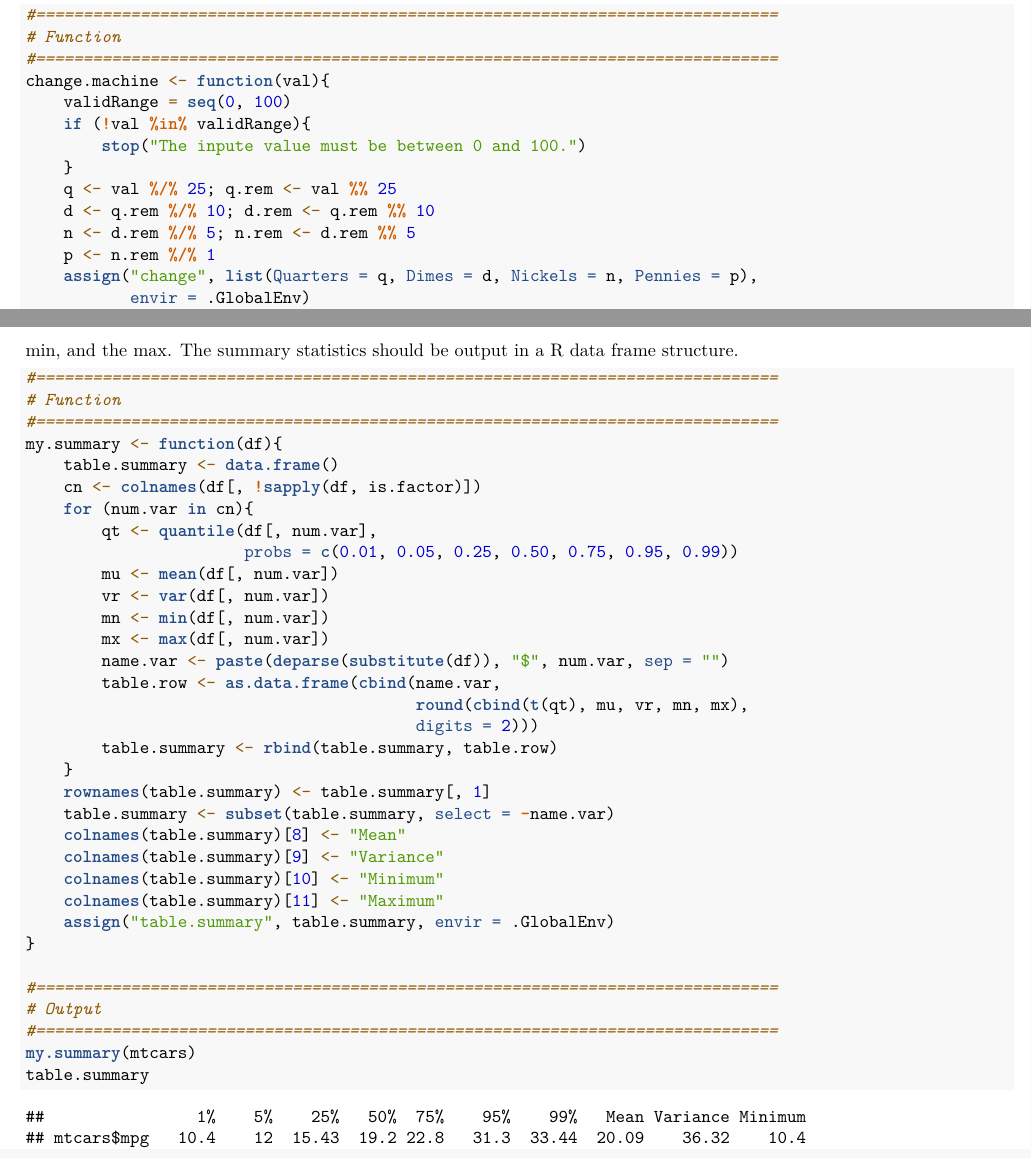
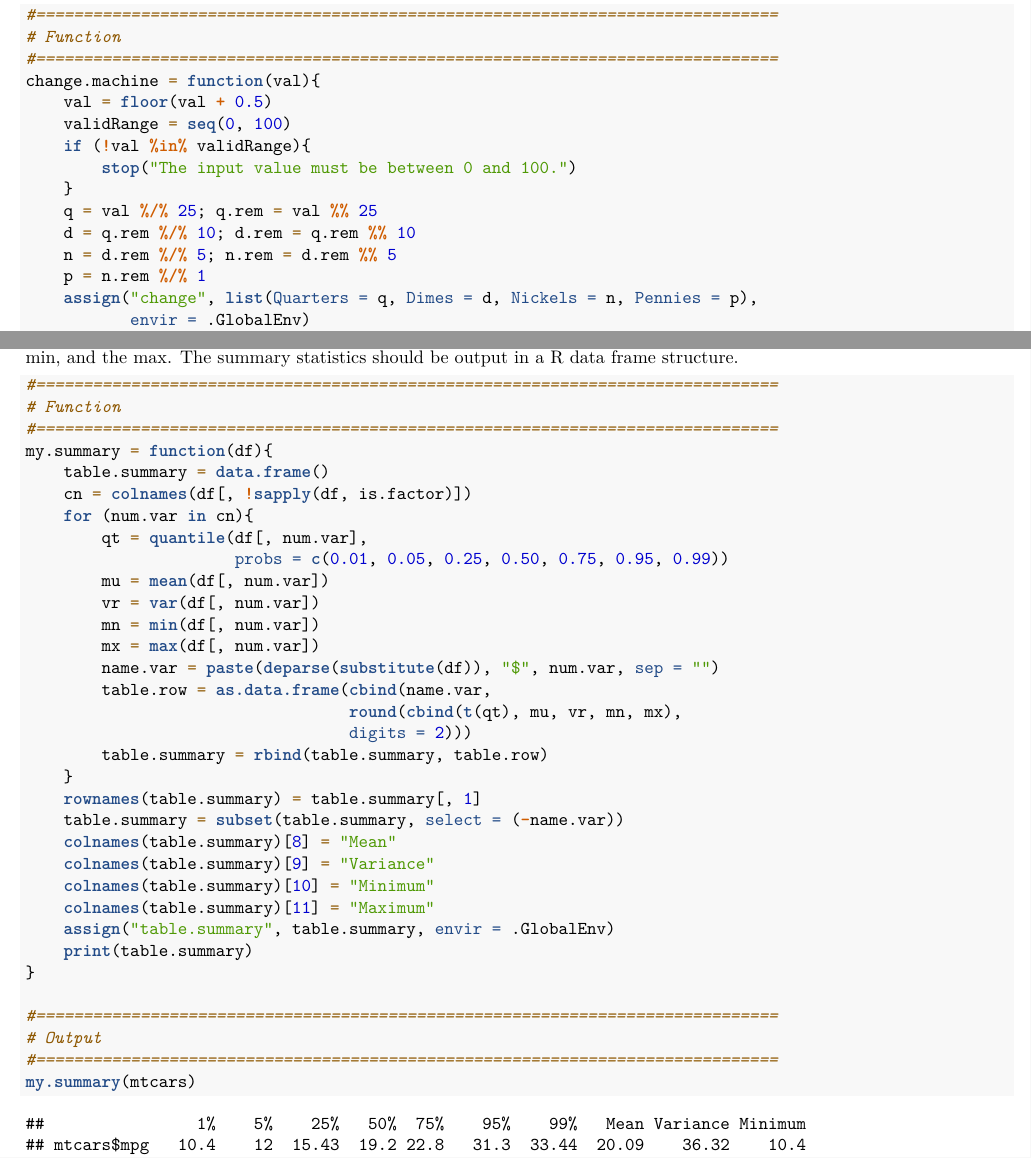
Before and after one commit to jmichaelgilbert/mspaScripts, an R Markdown document (454_W00_Functions.Rmd): two parts of pages 1 and 2 of 3, joined at a grey line, cut so that both start at the same text. Rendered offline with R 4.5, knitr and Pandoc, then LaTeX, with nearby package versions.

Commit message:
Updated code for 454_W00_Functions and 454_W01_Change_Machine

````diff
--- a/454_W00_Functions.Rmd
+++ b/454_W00_Functions.Rmd
@@ -25,17 +25,18 @@ Write a R function named change.machine() that takes an input value between 0 an
 
-```{r}
+```{r Change_Machine}
 #==============================================================================
 # Function
 #==============================================================================
-change.machine <- function(val){
+change.machine = function(val){
+    val = floor(val + 0.5)
     validRange = seq(0, 100)
     if (!val %in% validRange){
-        stop("The inpute value must be between 0 and 100.")
+        stop("The input value must be between 0 and 100.")
     }
-    q <- val %/% 25; q.rem <- val %% 25
-    d <- q.rem %/% 10; d.rem <- q.rem %% 10
-    n <- d.rem %/% 5; n.rem <- d.rem %% 5
-    p <- n.rem %/% 1
+    q = val %/% 25; q.rem = val %% 25
+    d = q.rem %/% 10; d.rem = q.rem %% 10
+    n = d.rem %/% 5; n.rem = d.rem %% 5
+    p = n.rem %/% 1
     assign("change", list(Quarters = q, Dimes = d, Nickels = n, Pennies = p),
            envir = .GlobalEnv)
     print(change)
@@ -51,40 +52,40 @@ change.machine(88)
 
 Write a R function named my.summary() that will take a data frame of numeric variables and compute summary statistics for the variables. The summary statistics should be the quantiles (0.01,0.05,0.25,0.5,0.75,0.95,0.99), the mean, the variance, the min, and the max. The summary statistics should be output in a R data frame structure.
 
-```{r}
+```{r Summary}
 #==============================================================================
 # Function
 #==============================================================================
-my.summary <- function(df){
-    table.summary <- data.frame()
-    cn <- colnames(df[, !sapply(df, is.factor)])
+my.summary = function(df){
+    table.summary = data.frame()
+    cn = colnames(df[, !sapply(df, is.factor)])
     for (num.var in cn){
-        qt <- quantile(df[, num.var],
-                       probs = c(0.01, 0.05, 0.25, 0.50, 0.75, 0.95, 0.99))
-        mu <- mean(df[, num.var])
-        vr <- var(df[, num.var])
-        mn <- min(df[, num.var])
-        mx <- max(df[, num.var])
-        name.var <- paste(deparse(substitute(df)), "$", num.var, sep = "")
-        table.row <- as.data.frame(cbind(name.var,
-                                         round(cbind(t(qt), mu, vr, mn, mx),
-                                         digits = 2)))
-        table.summary <- rbind(table.summary, table.row)
+        qt = quantile(df[, num.var],
+                      probs = c(0.01, 0.05, 0.25, 0.50, 0.75, 0.95, 0.99))
+        mu = mean(df[, num.var])
+        vr = var(df[, num.var])
+        mn = min(df[, num.var])
+        mx = max(df[, num.var])
+        name.var = paste(deparse(substitute(df)), "$", num.var, sep = "")
+        table.row = as.data.frame(cbind(name.var,
+                                  round(cbind(t(qt), mu, vr, mn, mx),
+                                  digits = 2)))
+        table.summary = rbind(table.summary, table.row)
     }
-    rownames(table.summary) <- table.summary[, 1]
-    table.summary <- subset(table.summary, select = -name.var)
-    colnames(table.summary)[8] <- "Mean"
-    colnames(table.summary)[9] <- "Variance"
-    colnames(table.summary)[10] <- "Minimum"
-    colnames(table.summary)[11] <- "Maximum"
+    rownames(table.summary) = table.summary[, 1]
+    table.summary = subset(table.summary, select = (-name.var))
+    colnames(table.summary)[8] = "Mean"
+    colnames(table.summary)[9] = "Variance"
+    colnames(table.summary)[10] = "Minimum"
+    colnames(table.summary)[11] = "Maximum"
     assign("table.summary", table.summary, envir = .GlobalEnv)
+    print(table.summary)
 }
 
 #==============================================================================
 # Output
 #==============================================================================
 my.summary(mtcars)
-table.summary
 ```
 
 ```{r FIN}
````
Also changed, not shown: 454_W01_Change_Machine.Rmd (+12 -13 lines), 454_W00_Functions.Rmd (2 more changed lines).
